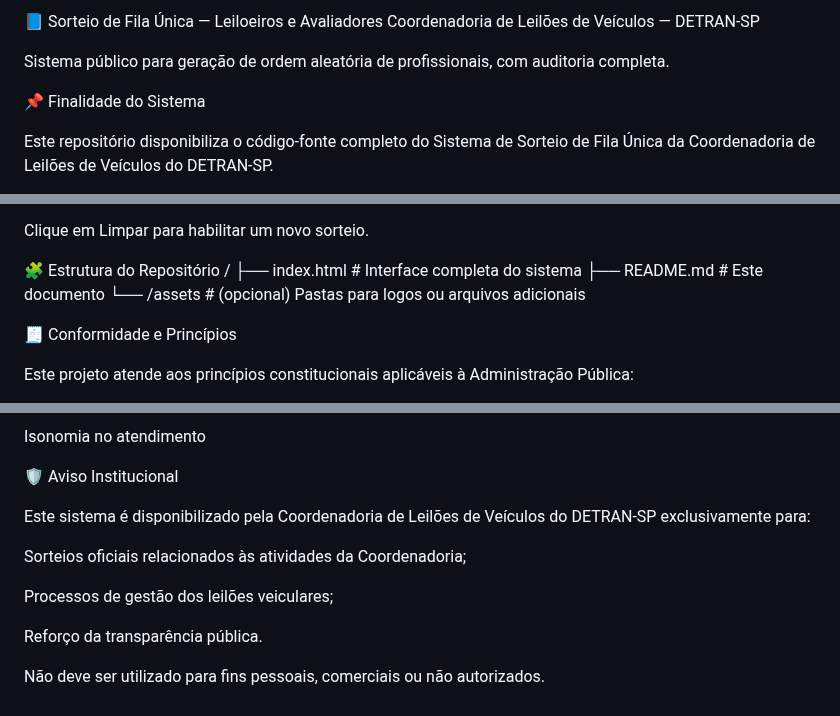
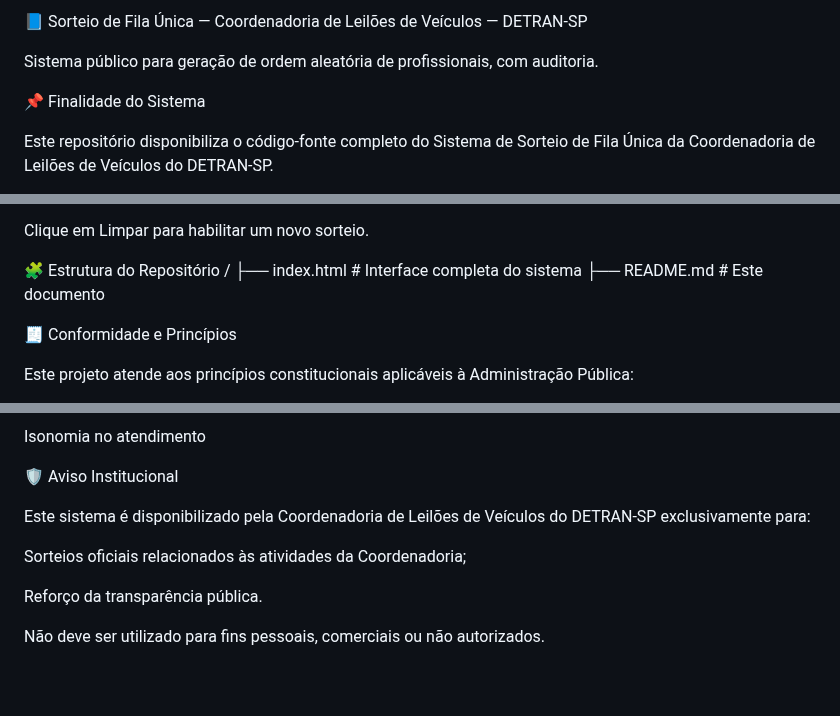
Before and after one commit to CLVDetranSP/Sorteio, a Markdown page: README.md, 3 parts joined by grey strips. GitHub-like rendering; blank space fills up the shorter version.

Commit message:
README Atualização

```diff
--- a/README.md
+++ b/README.md
@@ -1,7 +1,6 @@
-📘 Sorteio de Fila Única — Leiloeiros e Avaliadores
-Coordenadoria de Leilões de Veículos — DETRAN-SP
+📘 Sorteio de Fila Única — Coordenadoria de Leilões de Veículos — DETRAN-SP
 
-Sistema público para geração de ordem aleatória de profissionais, com auditoria completa.
+Sistema público para geração de ordem aleatória de profissionais, com auditoria.
 
 📌 Finalidade do Sistema
 
@@ -119,7 +118,6 @@ Clique em Limpar para habilitar um novo sorteio.
 /
 ├── index.html    # Interface completa do sistema
 ├── README.md     # Este documento
-└── /assets       # (opcional) Pastas para logos ou arquivos adicionais
 
 🧾 Conformidade e Princípios
 
@@ -151,8 +149,6 @@ Este sistema é disponibilizado pela Coordenadoria de Leilões de Veículos do D
 
 Sorteios oficiais relacionados às atividades da Coordenadoria;
 
-Processos de gestão dos leilões veiculares;
-
 Reforço da transparência pública.
 
 Não deve ser utilizado para fins pessoais, comerciais ou não autorizados.
```
